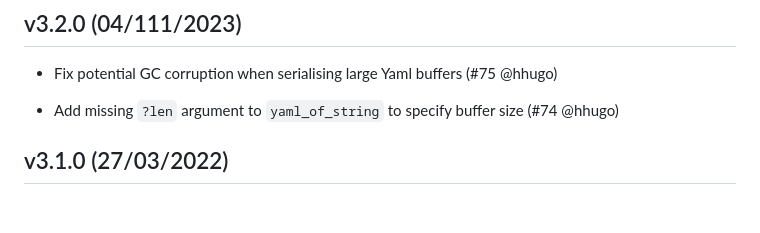
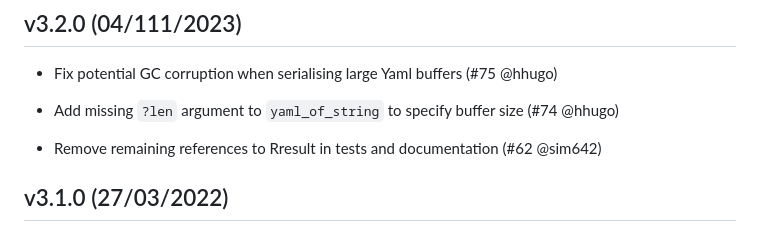
Before and after one commit to avsm/ocaml-yaml, a Markdown page: CHANGES.md, the part around the change. Rendered like a GitHub page; blank space fills up the shorter version.

```diff
--- a/CHANGES.md
+++ b/CHANGES.md
@@ -5,6 +5,9 @@
 
 * Add missing `?len` argument to `yaml_of_string` to specify
   buffer size (#74 @hhugo)
+
+* Remove remaining references to Rresult in tests and
+  documentation (#62 @sim642)
 
 ## v3.1.0 (27/03/2022)
 
```
